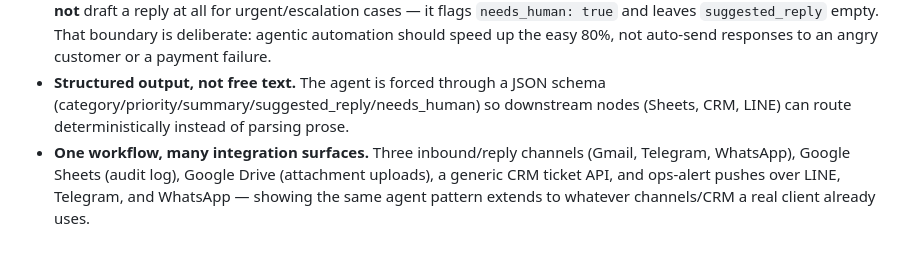
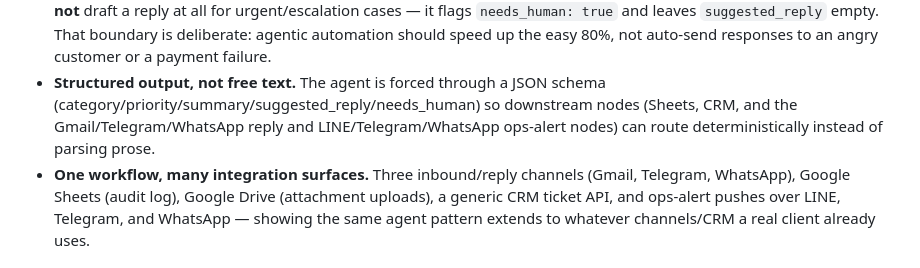
Before and after one commit to allocsys/n8n-agentic-ops, a Markdown page: README.md, the part around the change. GitHub-like rendering.

Commit message:
Fix adjacent undercount: routing list omitted Telegram/WhatsApp reply and ops-alert nodes

```diff
--- a/README.md
+++ b/README.md
@@ -142,8 +142,9 @@ each attachment gets its own row in an `Attachments` tab (`messageId`,
   80%, not auto-send responses to an angry customer or a payment failure.
 - **Structured output, not free text.** The agent is forced through a JSON
   schema (category/priority/summary/suggested_reply/needs_human) so
-  downstream nodes (Sheets, CRM, LINE) can route deterministically instead
-  of parsing prose.
+  downstream nodes (Sheets, CRM, and the Gmail/Telegram/WhatsApp reply and
+  LINE/Telegram/WhatsApp ops-alert nodes) can route deterministically
+  instead of parsing prose.
 - **One workflow, many integration surfaces.** Three inbound/reply
   channels (Gmail, Telegram, WhatsApp), Google Sheets (audit log), Google
   Drive (attachment uploads), a generic CRM ticket API, and ops-alert
```
